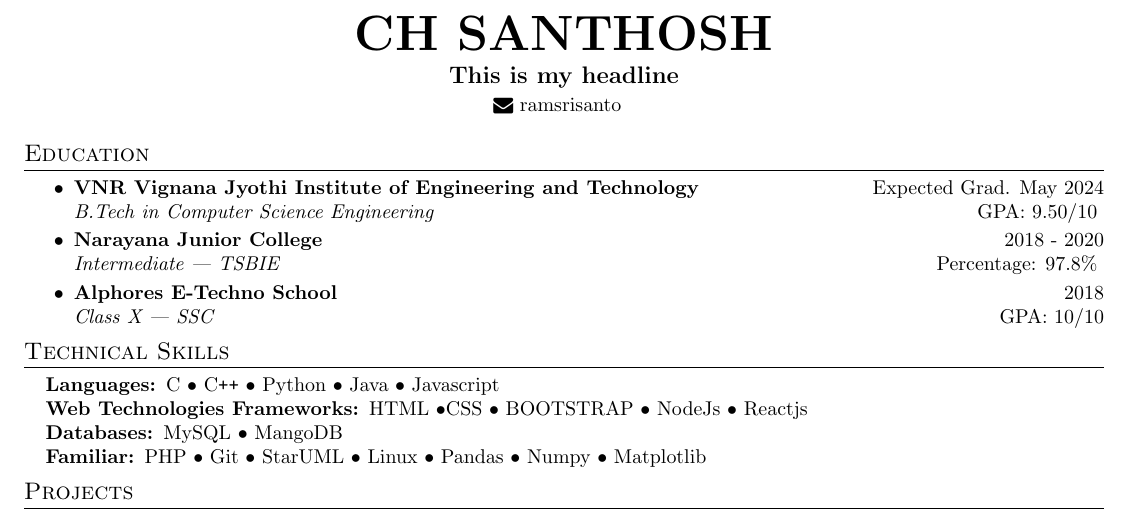
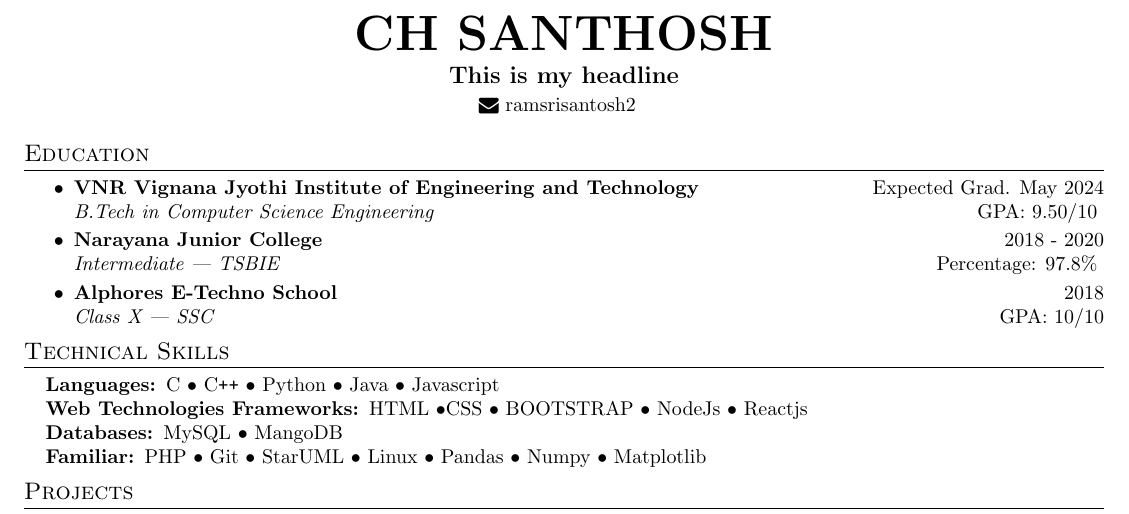
Before and after one commit to chsanto2712/resumes, a LaTeX document (ramsrisantosh2712-template-one.tex): part of the page, cut so that both start at the same text. Compiled offline with pdfLaTeX.

Commit message:
Resume updated at Sat Jan 06 2024 18:49:20 GMT+0530 (India Standard Time)

```diff
--- a/ramsrisantosh2712-template-one.tex
+++ b/ramsrisantosh2712-template-one.tex
@@ -35,7 +35,7 @@
     \begin{center}
       \textbf{\Huge \scshape CH SANTHOSH} \\ \vspace{5pt}
       \textbf{\large This is my headline} \\ \vspace{2pt}
-      \href{mailto:ramsrisanto}{\raisebox{-0.05\height}\faEnvelope \ ramsrisanto}
+      \href{mailto:ramsrisantosh2}{\raisebox{-0.05\height}\faEnvelope \ ramsrisantosh2}
        \
        \
        \
```
